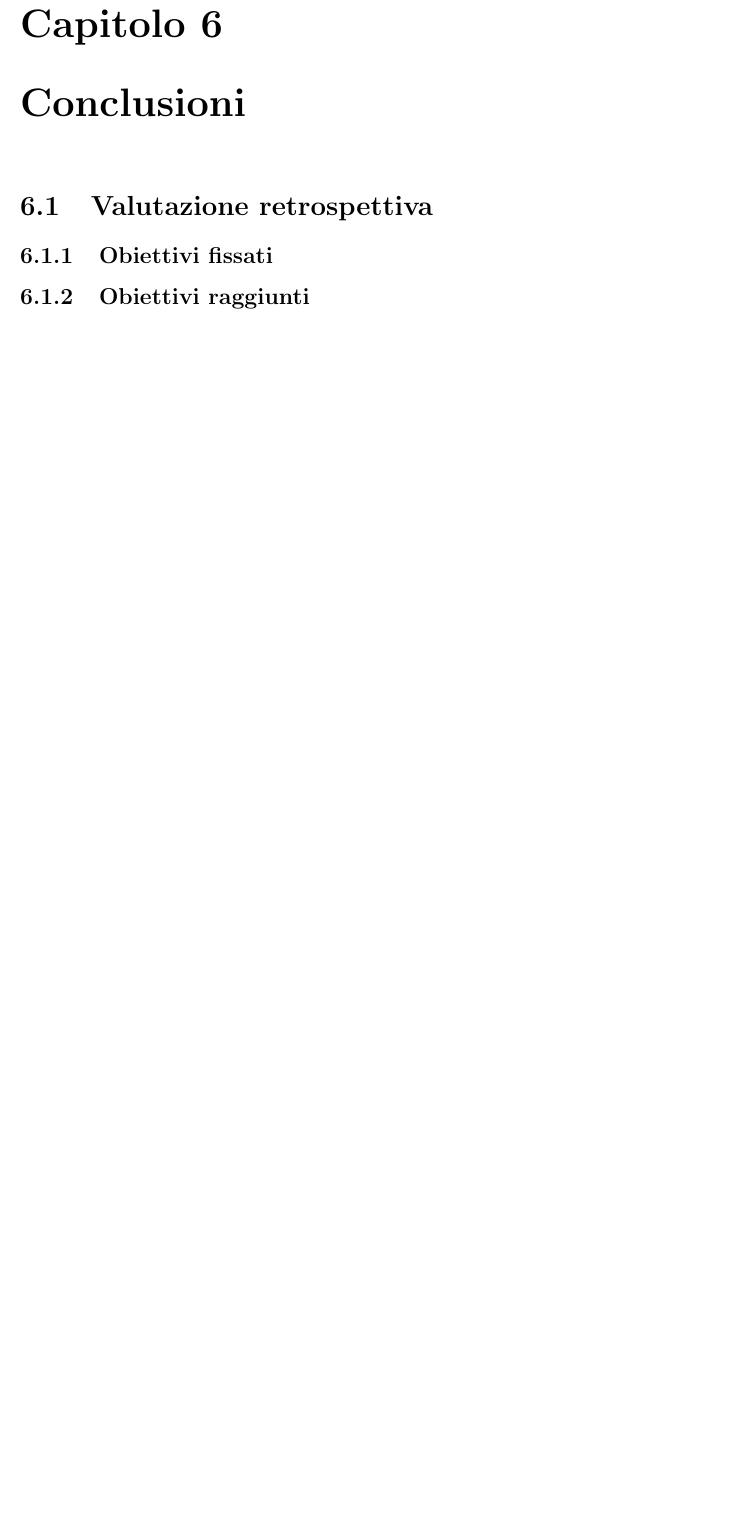
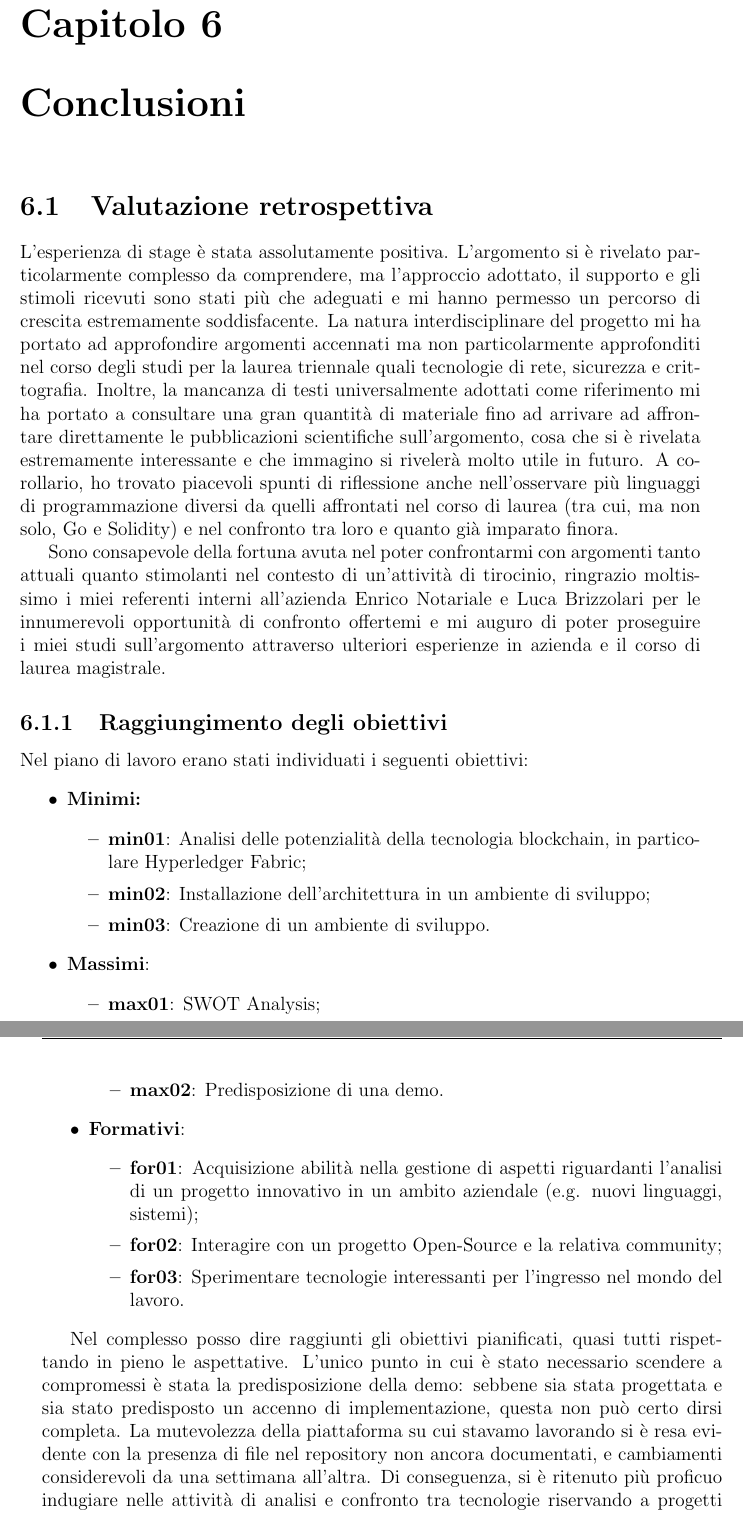
Before and after one commit to TeoSocs/tesi_triennale, a LaTeX thesis (main.tex, which reads chapters/conclusioni.tex): part of page 40 of 49 before the commit and two parts of pages 40 and 41 of 50 after it, the two joined at a grey line, cut so that both start at the same text, the shorter picture padded with empty space. Compiled offline with pdfLaTeX.

Commit message:
raggiungimento degli obiettivi

```diff
--- a/chapters/conclusioni.tex
+++ b/chapters/conclusioni.tex
@@ -1,7 +1,31 @@
 \section{Valutazione retrospettiva}
+	L'esperienza di stage è stata assolutamente positiva. L'argomento si è rivelato particolarmente complesso da comprendere, ma l'approccio adottato, il supporto e gli stimoli ricevuti sono stati più che adeguati e mi hanno permesso un percorso di crescita estremamente soddisfacente. La natura interdisciplinare del progetto mi ha portato ad approfondire argomenti accennati ma non particolarmente approfonditi nel corso degli studi per la laurea triennale quali tecnologie di rete, sicurezza e crittografia. Inoltre, la mancanza di testi universalmente adottati come riferimento mi ha portato a consultare una gran quantità di materiale fino ad arrivare ad affrontare direttamente le pubblicazioni scientifiche sull'argomento, cosa che si è rivelata estremamente interessante e che immagino si rivelerà molto utile in futuro. A corollario, ho trovato piacevoli spunti di riflessione anche nell'osservare più linguaggi di programmazione diversi da quelli affrontati nel corso di laurea (tra cui, ma non solo, Go e Solidity) e nel confronto tra loro e quanto già imparato finora.
 
-	\subsection{Obiettivi fissati}
+	Sono consapevole della fortuna avuta nel poter confrontarmi con argomenti tanto attuali quanto stimolanti nel contesto di un'attività di tirocinio, ringrazio moltissimo i miei referenti interni all'azienda Enrico Notariale e Luca Brizzolari per le innumerevoli opportunità di confronto offertemi e mi auguro di poter proseguire i miei studi sull'argomento attraverso ulteriori esperienze in azienda e il corso di laurea magistrale.
 
-	\subsection{Obiettivi raggiunti}
+	\subsection{Raggiungimento degli obiettivi}
+		Nel piano di lavoro erano stati individuati i seguenti obiettivi:
+		\begin{itemize}
+			\item \textbf{Minimi:}
+				\begin{itemize}
+					\item \textbf{min01}: Analisi delle potenzialità della tecnologia blockchain, in particolare Hyperledger Fabric;
+					\item \textbf{min02}: Installazione dell’architettura in un ambiente di sviluppo;
+					\item \textbf{min03}: Creazione di un ambiente di sviluppo.
+				\end{itemize}
 
+			\item \textbf{Massimi}:
+				\begin{itemize}
+					\item \textbf{max01}: SWOT Analysis;
+					\item \textbf{max02}: Predisposizione di una demo.
+				\end{itemize}
+
+			\item \textbf{Formativi}:
+				\begin{itemize}
+					\item \textbf{for01}: Acquisizione abilità nella gestione di aspetti riguardanti l’analisi di un progetto innovativo in un ambito aziendale (e.g. nuovi linguaggi, sistemi);
+					\item \textbf{for02}: Interagire con un progetto Open-Source e la relativa community;
+					\item \textbf{for03}: Sperimentare tecnologie interessanti per l’ingresso nel mondo del lavoro.
+				\end{itemize}
+		\end{itemize}
+
+		Nel complesso posso dire raggiunti gli obiettivi pianificati, quasi tutti rispettando in pieno le aspettative. L'unico punto in cui è stato necessario scendere a compromessi è stata la predisposizione della demo: sebbene sia stata progettata e sia stato predisposto un accenno di implementazione, questa non può certo dirsi completa. La mutevolezza della piattaforma su cui stavamo lavorando si è resa evidente con la presenza di file nel repository non ancora documentati, e cambiamenti considerevoli da una settimana all'altra. Di conseguenza, si è ritenuto più proficuo indugiare nelle attività di analisi e confronto tra tecnologie riservando a progetti futuri l'implementazione effettiva del prototipo.
 \section{Conclusioni e prosieguo del progetto}
```
Also changed, not shown: chapters/introduzione.tex (+4 -3 lines), main.tex (+10 -7 lines), main.pdf.
